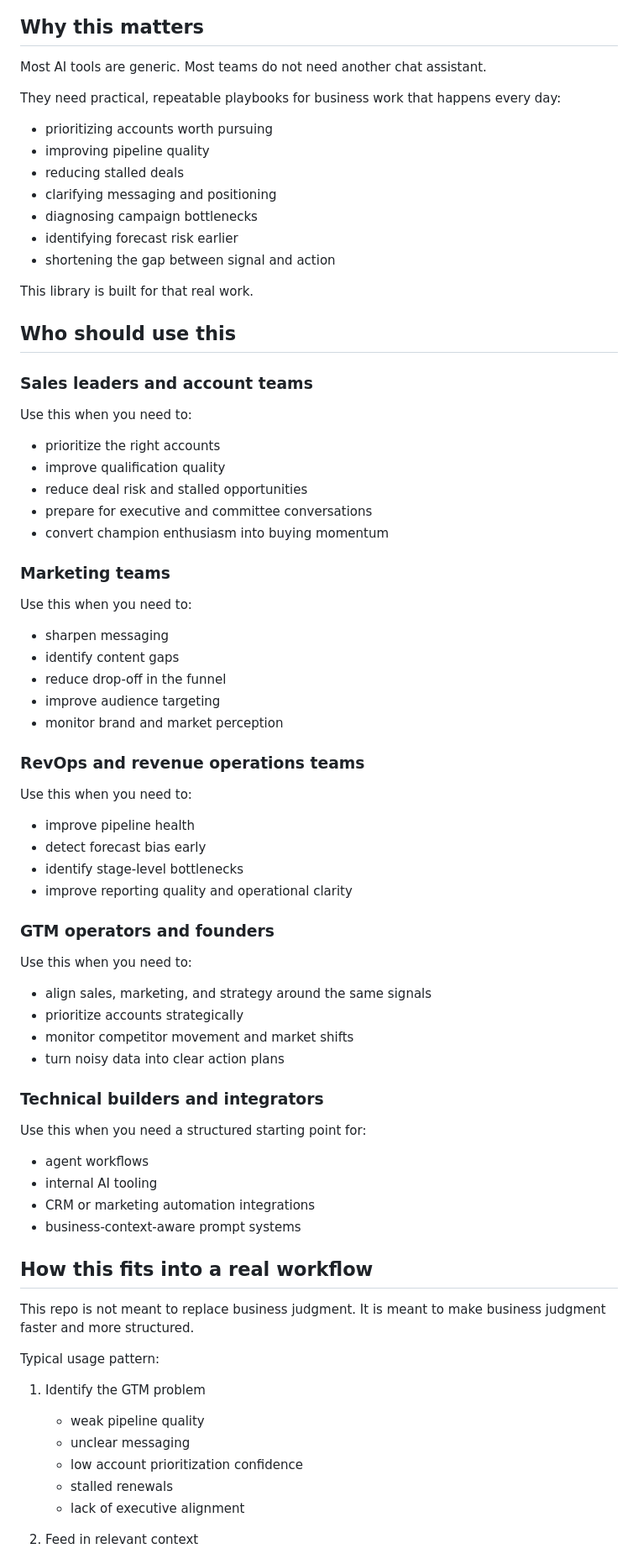
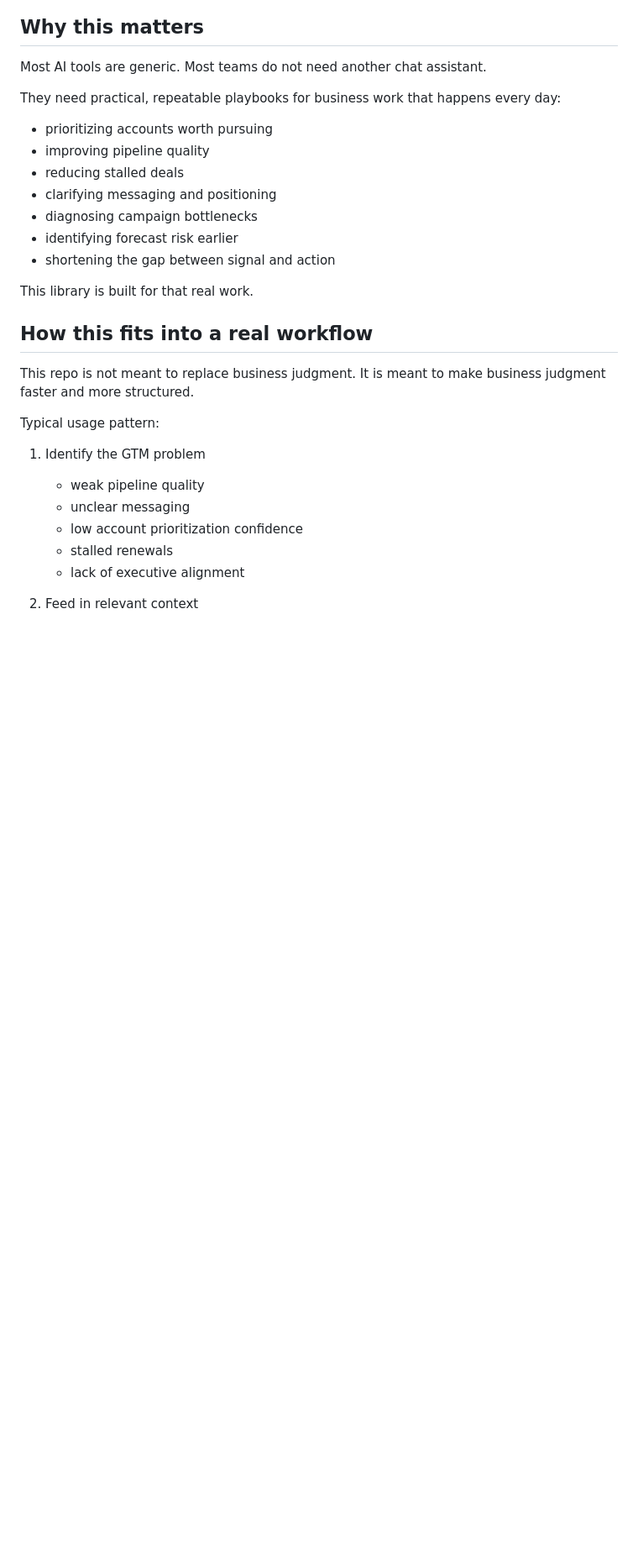
Before and after one commit to pratsy/skills-AI, a Markdown page: README.md, the part around one of its changes. Shown at 84% size. Drawn GitHub-style; blank space fills up the shorter version.

```diff
--- a/README.md
+++ b/README.md
@@ -64,45 +97,6 @@ They need practical, repeatable playbooks for business work that happens every d
 - shortening the gap between signal and action
 
 This library is built for that real work.
-
-## Who should use this
-
-### Sales leaders and account teams
-Use this when you need to:
-- prioritize the right accounts
-- improve qualification quality
-- reduce deal risk and stalled opportunities
-- prepare for executive and committee conversations
-- convert champion enthusiasm into buying momentum
-
-### Marketing teams
-Use this when you need to:
-- sharpen messaging
-- identify content gaps
-- reduce drop-off in the funnel
-- improve audience targeting
-- monitor brand and market perception
-
-### RevOps and revenue operations teams
-Use this when you need to:
-- improve pipeline health
-- detect forecast bias early
-- identify stage-level bottlenecks
-- improve reporting quality and operational clarity
-
-### GTM operators and founders
-Use this when you need to:
-- align sales, marketing, and strategy around the same signals
-- prioritize accounts strategically
-- monitor competitor movement and market shifts
-- turn noisy data into clear action plans
-
-### Technical builders and integrators
-Use this when you need a structured starting point for:
-- agent workflows
-- internal AI tooling
-- CRM or marketing automation integrations
-- business-context-aware prompt systems
 
 ## How this fits into a real workflow
 
```
Also changed, not shown: other parts of README.md (+33 -0 lines), docs/quick-start.md (added, +49 -0 lines).
